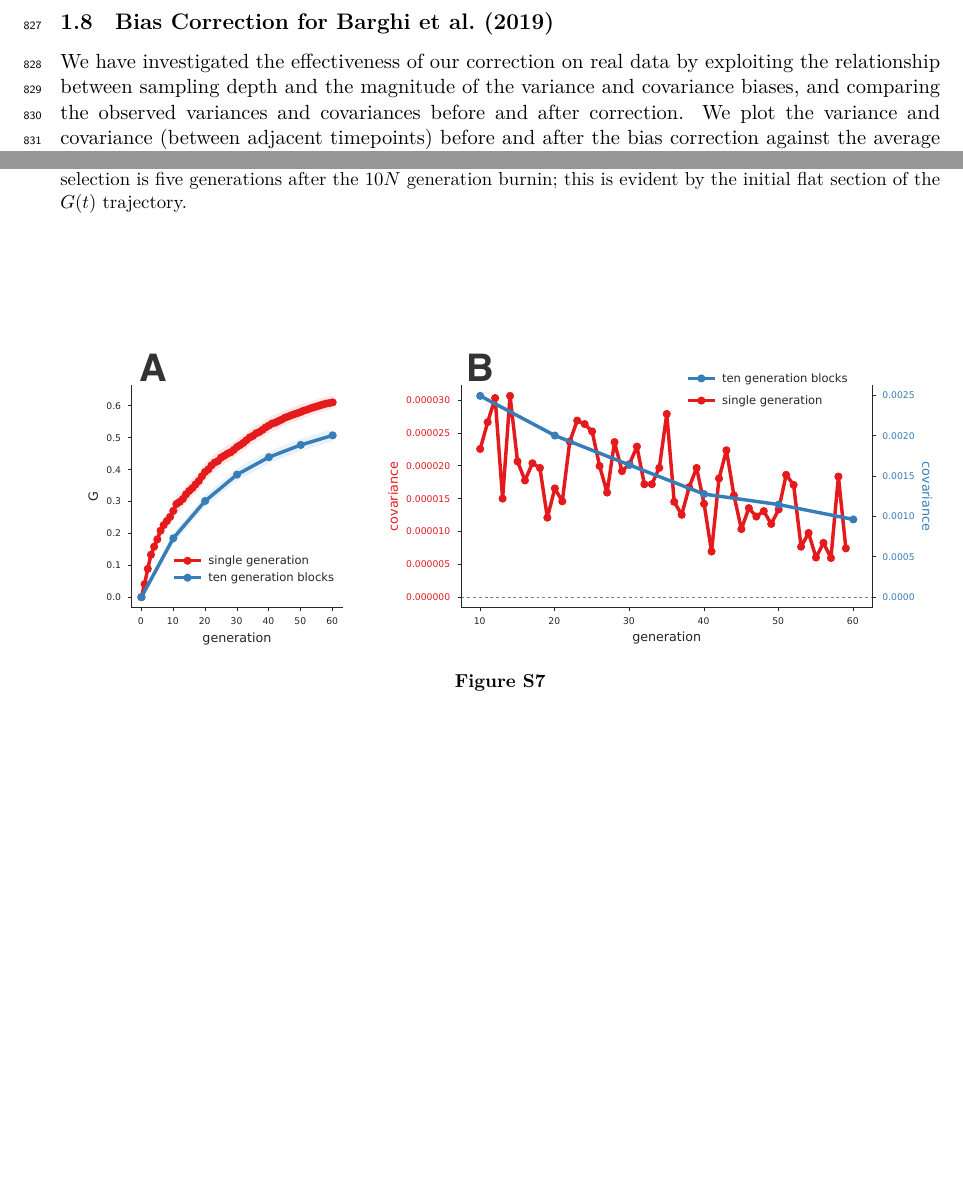
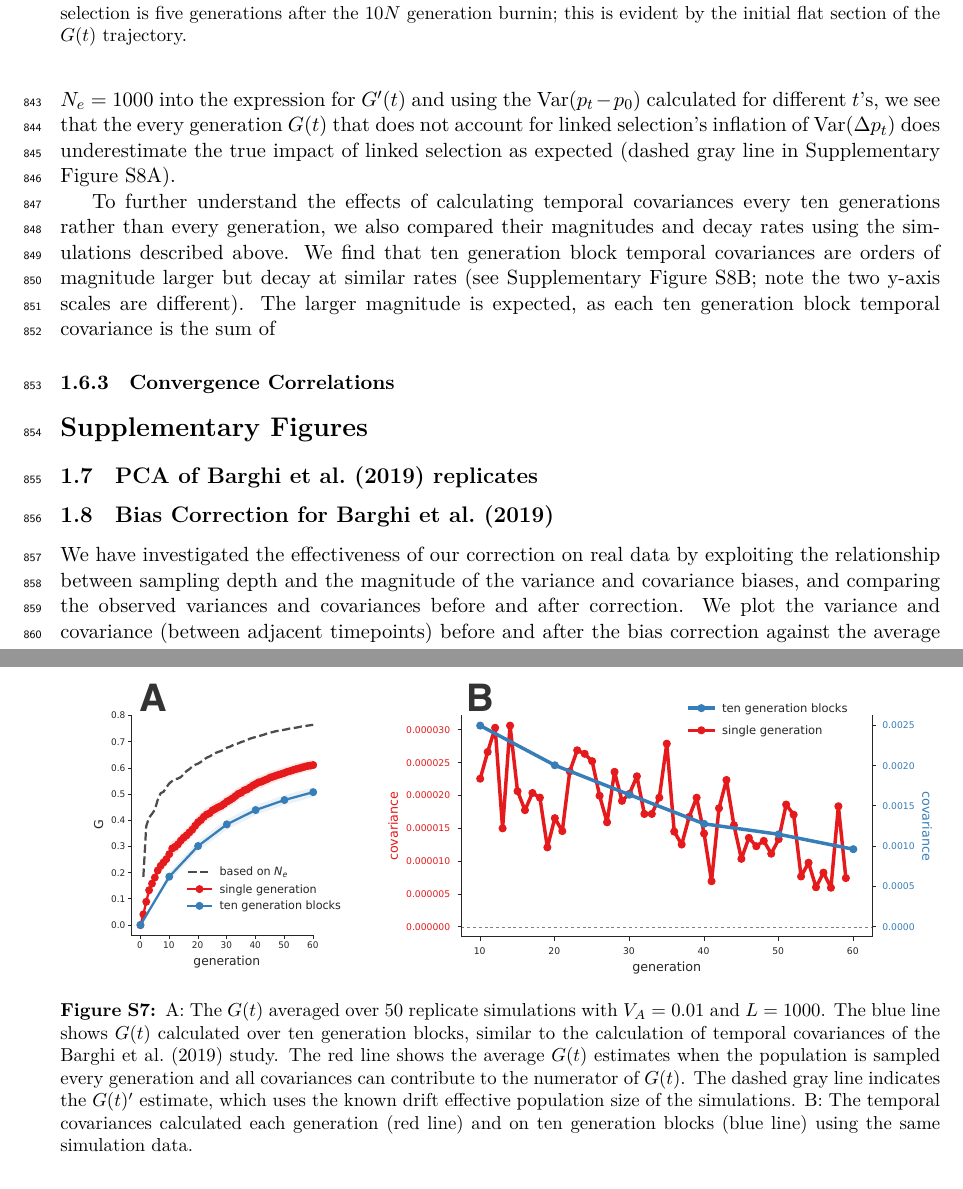
Before and after one commit to vsbuffalo/cvtk, a LaTeX paper (manuscript/manuscript.tex): two parts of pages 29 and 30 of 38 before the commit and two parts of pages 30 and 31 of 39 after it, joined at a grey line, cut so that both start at the same text, the shorter picture padded with empty space. The pictures show the PDF file manuscript/manuscript.pdf that the author committed with the source.

Commit message:
ms changes

```diff
--- a/manuscript/manuscript.tex
+++ b/manuscript/manuscript.tex
@@ -1581,0 +1586 @@ is evident by the initial flat section of the $G(t)$ trajectory.}
+cannot contribute to the numerator of $G(t)$ but contribute to the denominator,
@@ -1581,0 +1596 @@ is evident by the initial flat section of the $G(t)$ trajectory.}
+and used trait $V_A = 0.01$ and $L = 1000$ sites affecting the trait.
@@ -1582,10 +1607,32 @@ is evident by the initial flat section of the $G(t)$ trajectory.}
+effective population size $N_e = 1000$ into the expression for $G'(t)$ and
+using the $\var(p_t - p_0)$ calculated for different $t$'s, we see that the
+every generation $G(t)$ that does not account for linked selection's inflation
+of $\var(\Delta p_t)$ does underestimate the true impact of linked selection as
+expected (dashed gray line in Supplementary Figure \ref{suppfig:supp-blocks}A).
+
+To further understand the effects of calculating temporal covariances every ten
+generations rather than every generation, we also compared their magnitudes and
+decay rates using the simulations described above. We find that ten generation
+block temporal covariances are orders of magnitude larger but decay at similar
+rates (see Supplementary Figure \ref{suppfig:supp-blocks}B; note the two y-axis
+scales are different). The larger magnitude is expected, as each ten generation
+block temporal covariance is the sum of
 
 
 \begin{figure}[!ht]
   \centering
   \includegraphics[width=\textwidth]{figures/fig-supp-blocks.pdf}
 
-  \caption{}
+  \caption{A: The $G(t)$ averaged over 50 replicate simulations with $V_A =
+    0.01$ and $L = 1000$. The blue line shows $G(t)$ calculated over ten
+    generation blocks, similar to the calculation of temporal covariances of
+    the \textcite{Barghi2019-qy} study. The red line shows the average $G(t)$
+    estimates when the population is sampled every generation and all
+    covariances can contribute to the numerator of $G(t)$. The dashed gray line
+    indicates the $G(t)'$ estimate, which uses the known drift effective
+    population size of the simulations. B: The temporal covariances calculated
+    each generation (red line) and on ten generation blocks (blue line) using the
+    same simulation data.}
 
   \label{suppfig:supp-blocks}
 \end{figure}
```
Also changed, not shown: manuscript/figures/fig-architecture-G.pdf, manuscript/figures/fig-architecture-cov.pdf, manuscript/figures/fig-supp-blocks.pdf, manuscript/manuscript.pdf, notebooks/plots/fig-supp-blocks.pdf, manuscript/manuscript.tex (41 more changed lines).
